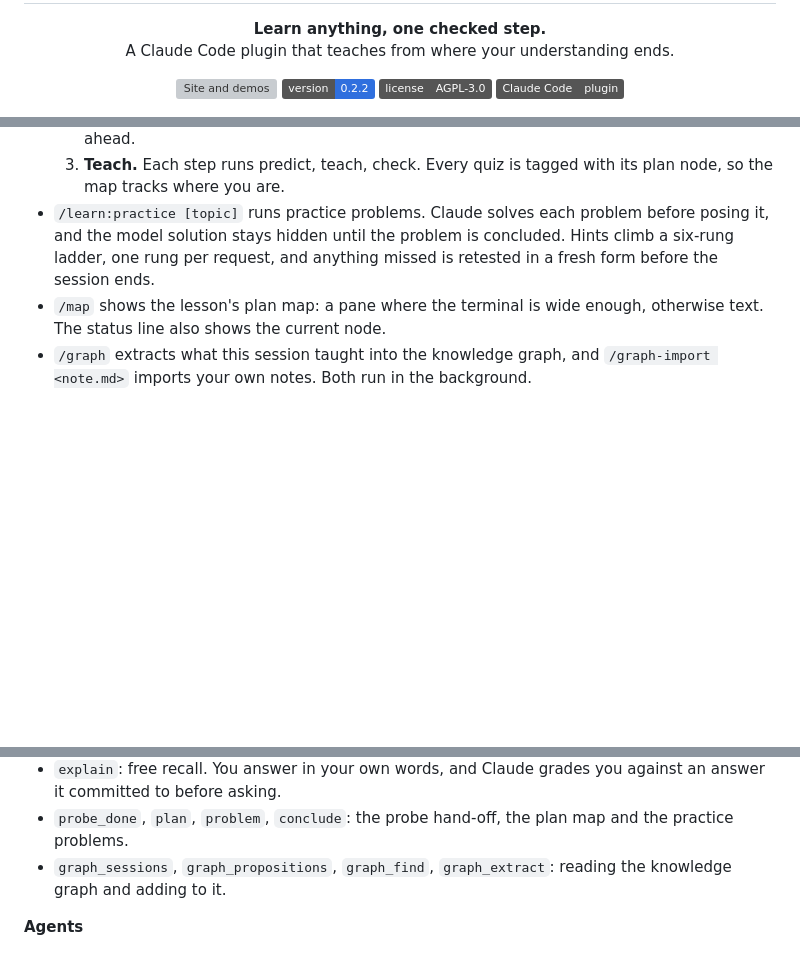
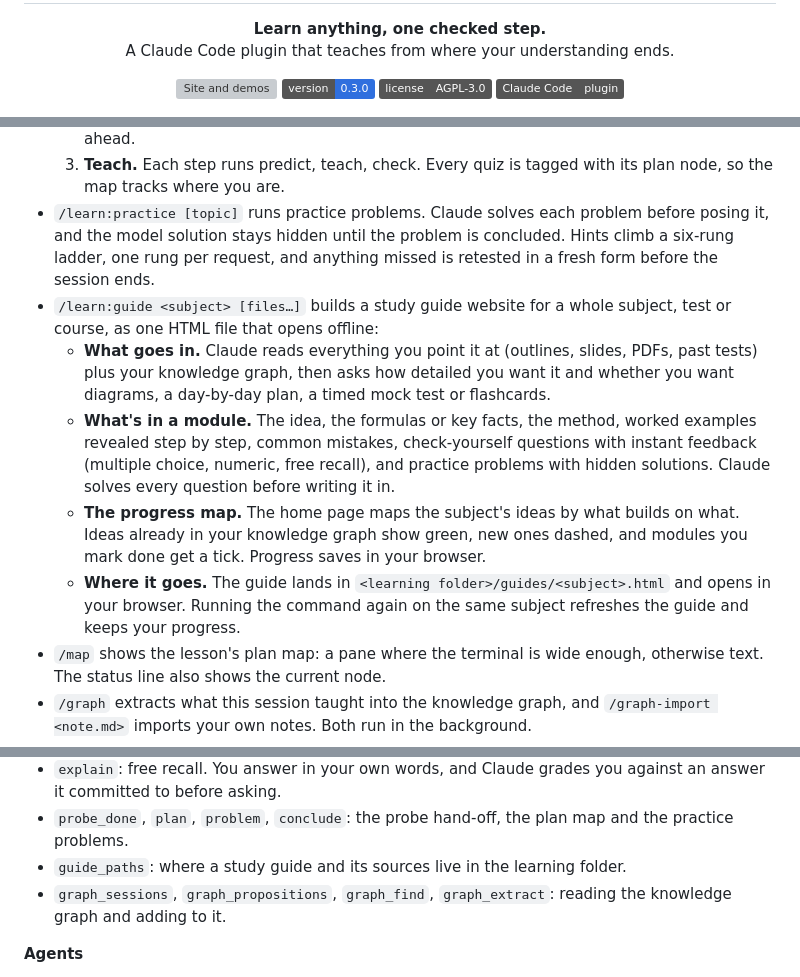
Before and after one commit to judzos/claude-learn, a Markdown page: README.md, 3 parts joined by grey strips. Rendered like a GitHub page; badges without logos; blank space fills up the shorter version; grey boxes are pictures that could not be loaded.

```diff
--- a/README.md
+++ b/README.md
@@ -4,7 +4,7 @@
 
 <p align="center">
   <a href="https://judzos.github.io/claude-learn/"><img alt="Site and demos" src="https://img.shields.io/badge/site-judzos.github.io%2Fclaude--learn-2f6fde"></a>
-  <img alt="Version 0.2.2" src="https://img.shields.io/badge/version-0.2.2-2f6fde">
+  <img alt="Version 0.3.0" src="https://img.shields.io/badge/version-0.3.0-2f6fde">
   <a href="LICENSE"><img alt="License: AGPL-3.0" src="https://img.shields.io/badge/license-AGPL--3.0-555"></a>
   <img alt="Claude Code plugin" src="https://img.shields.io/badge/Claude%20Code-plugin-555">
 </p>
@@ -40,6 +40,11 @@ The [site](https://judzos.github.io/claude-learn/) has the lesson's opening ques
   2. **Plan.** Claude writes the dependency map (`plan`) and presents it, then waits for your go-ahead.
   3. **Teach.** Each step runs predict, teach, check. Every quiz is tagged with its plan node, so the map tracks where you are.
 - `/learn:practice [topic]` runs practice problems. Claude solves each problem before posing it, and the model solution stays hidden until the problem is concluded. Hints climb a six-rung ladder, one rung per request, and anything missed is retested in a fresh form before the session ends.
+- `/learn:guide <subject> [files…]` builds a study guide website for a whole subject, test or course, as one HTML file that opens offline:
+  - **What goes in.** Claude reads everything you point it at (outlines, slides, PDFs, past tests) plus your knowledge graph, then asks how detailed you want it and whether you want diagrams, a day-by-day plan, a timed mock test or flashcards.
+  - **What's in a module.** The idea, the formulas or key facts, the method, worked examples revealed step by step, common mistakes, check-yourself questions with instant feedback (multiple choice, numeric, free recall), and practice problems with hidden solutions. Claude solves every question before writing it in.
+  - **The progress map.** The home page maps the subject's ideas by what builds on what. Ideas already in your knowledge graph show green, new ones dashed, and modules you mark done get a tick. Progress saves in your browser.
+  - **Where it goes.** The guide lands in `<learning folder>/guides/<subject>.html` and opens in your browser. Running the command again on the same subject refreshes the guide and keeps your progress.
 - `/map` shows the lesson's plan map: a pane where the terminal is wide enough, otherwise text. The status line also shows the current node.
 - `/graph` extracts what this session taught into the knowledge graph, and `/graph-import <note.md>` imports your own notes. Both run in the background.
 - `/md-log <note.md>` and `/md-unlog` mirror the session into a note as Obsidian callouts, and stop it. `/learn:teach` and `/learn:practice` start a lesson note on their own and open it in Obsidian.
@@ -50,6 +55,7 @@ The [site](https://judzos.github.io/claude-learn/) has the lesson's opening ques
 - `quiz`: graded multiple choice. You see ✓/✗, the correct answer and the explanation as soon as you answer. "I don't know" is always offered, and options are shuffled. After a graded pick, a second short popup asks how sure you are (or type a percentage). Then, after every answer, "I don't know" included, a third asks what you were thinking: type it, pick "I was guessing", or "Nothing to add". The answer is revealed after that.
 - `explain`: free recall. You answer in your own words, and Claude grades you against an answer it committed to before asking.
 - `probe_done`, `plan`, `problem`, `conclude`: the probe hand-off, the plan map and the practice problems.
+- `guide_paths`: where a study guide and its sources live in the learning folder.
 - `graph_sessions`, `graph_propositions`, `graph_find`, `graph_extract`: reading the knowledge graph and adding to it.
 
 **Agents**
```
Also changed, not shown: other parts of README.md (+1 -0 lines), skills/guide/SKILL.md (added, +169 -0 lines), docs/media/guide-sample.jpg (added), 8 other files.
